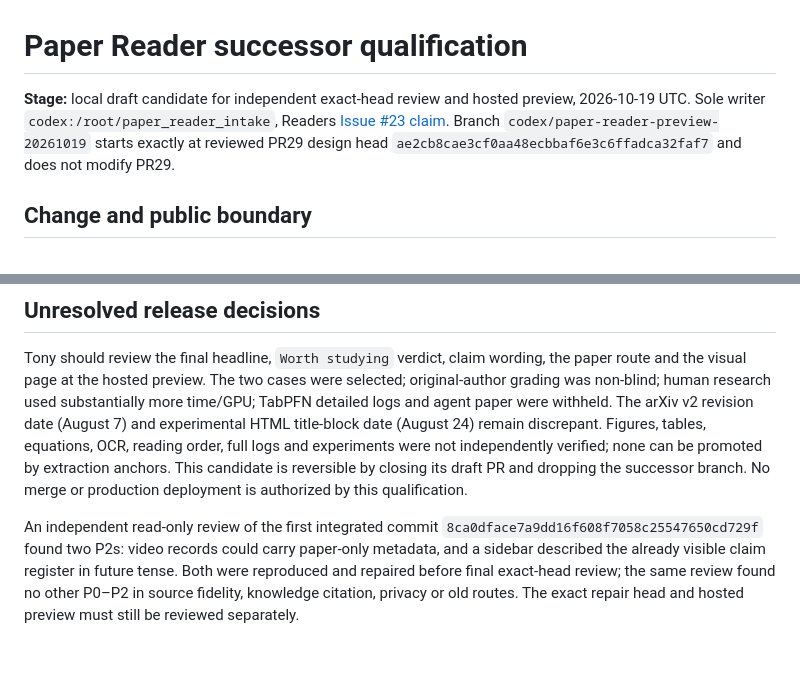
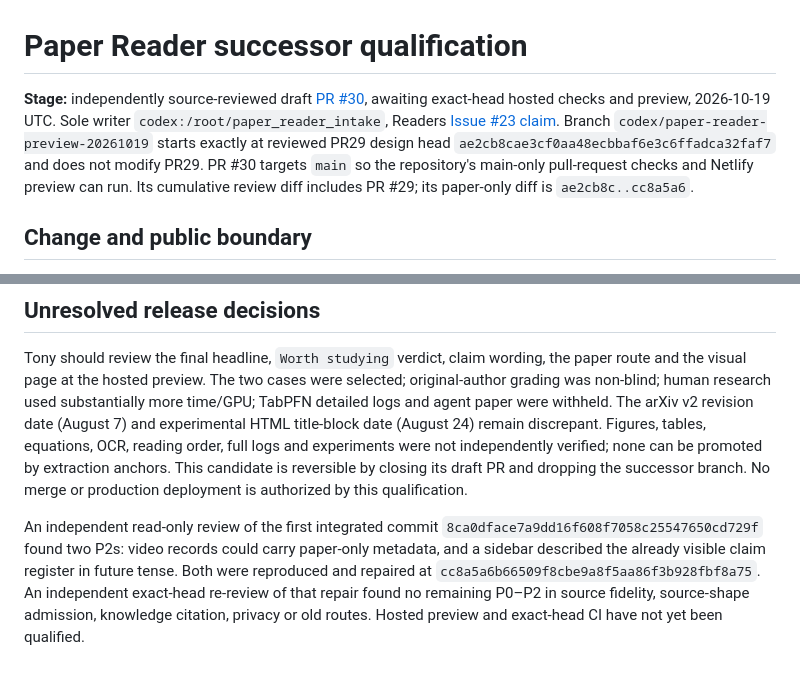
Before and after one commit to pinklon/ghostmesh-readers, a Markdown page: docs/intake/arxiv-2607.27191v2-preview-qualification.md, 2 parts joined by grey strips. GitHub-like rendering.

Commit message:
Record paper Reader draft review and PR preview base

```diff
--- a/docs/intake/arxiv-2607.27191v2-preview-qualification.md
+++ b/docs/intake/arxiv-2607.27191v2-preview-qualification.md
@@ -1,6 +1,6 @@
 # Paper Reader successor qualification
 
-**Stage:** local draft candidate for independent exact-head review and hosted preview, 2026-10-19 UTC. Sole writer `codex:/root/paper_reader_intake`, Readers [Issue #23 claim](https://github.com/pinklon/ghostmesh-readers/issues/23#issuecomment-6268858036). Branch `codex/paper-reader-preview-20261019` starts exactly at reviewed PR29 design head `ae2cb8cae3cf0aa48ecbbaf6e3c6ffadca32faf7` and does not modify PR29.
+**Stage:** independently source-reviewed draft [PR #30](https://github.com/pinklon/ghostmesh-readers/pull/30), awaiting exact-head hosted checks and preview, 2026-10-19 UTC. Sole writer `codex:/root/paper_reader_intake`, Readers [Issue #23 claim](https://github.com/pinklon/ghostmesh-readers/issues/23#issuecomment-6268858036). Branch `codex/paper-reader-preview-20261019` starts exactly at reviewed PR29 design head `ae2cb8cae3cf0aa48ecbbaf6e3c6ffadca32faf7` and does not modify PR29. PR #30 targets `main` so the repository's main-only pull-request checks and Netlify preview can run. Its cumulative review diff includes PR #29; its paper-only diff is `ae2cb8c..cc8a5a6`.
 
 ## Change and public boundary
 
@@ -22,4 +22,4 @@ The paper catalog carries seven attributed, **unverified** claims. The public kn
 
 Tony should review the final headline, `Worth studying` verdict, claim wording, the paper route and the visual page at the hosted preview. The two cases were selected; original-author grading was non-blind; human research used substantially more time/GPU; TabPFN detailed logs and agent paper were withheld. The arXiv v2 revision date (August 7) and experimental HTML title-block date (August 24) remain discrepant. Figures, tables, equations, OCR, reading order, full logs and experiments were not independently verified; none can be promoted by extraction anchors. This candidate is reversible by closing its draft PR and dropping the successor branch. No merge or production deployment is authorized by this qualification.
 
-An independent read-only review of the first integrated commit `8ca0dface7a9dd16f608f7058c25547650cd729f` found two P2s: video records could carry paper-only metadata, and a sidebar described the already visible claim register in future tense. Both were reproduced and repaired before final exact-head review; the same review found no other P0–P2 in source fidelity, knowledge citation, privacy or old routes. The exact repair head and hosted preview must still be reviewed separately.
+An independent read-only review of the first integrated commit `8ca0dface7a9dd16f608f7058c25547650cd729f` found two P2s: video records could carry paper-only metadata, and a sidebar described the already visible claim register in future tense. Both were reproduced and repaired at `cc8a5a6b66509f8cbe9a8f5aa86f3b928fbf8a75`. An independent exact-head re-review of that repair found no remaining P0–P2 in source fidelity, source-shape admission, knowledge citation, privacy or old routes. Hosted preview and exact-head CI have not yet been qualified.
```
